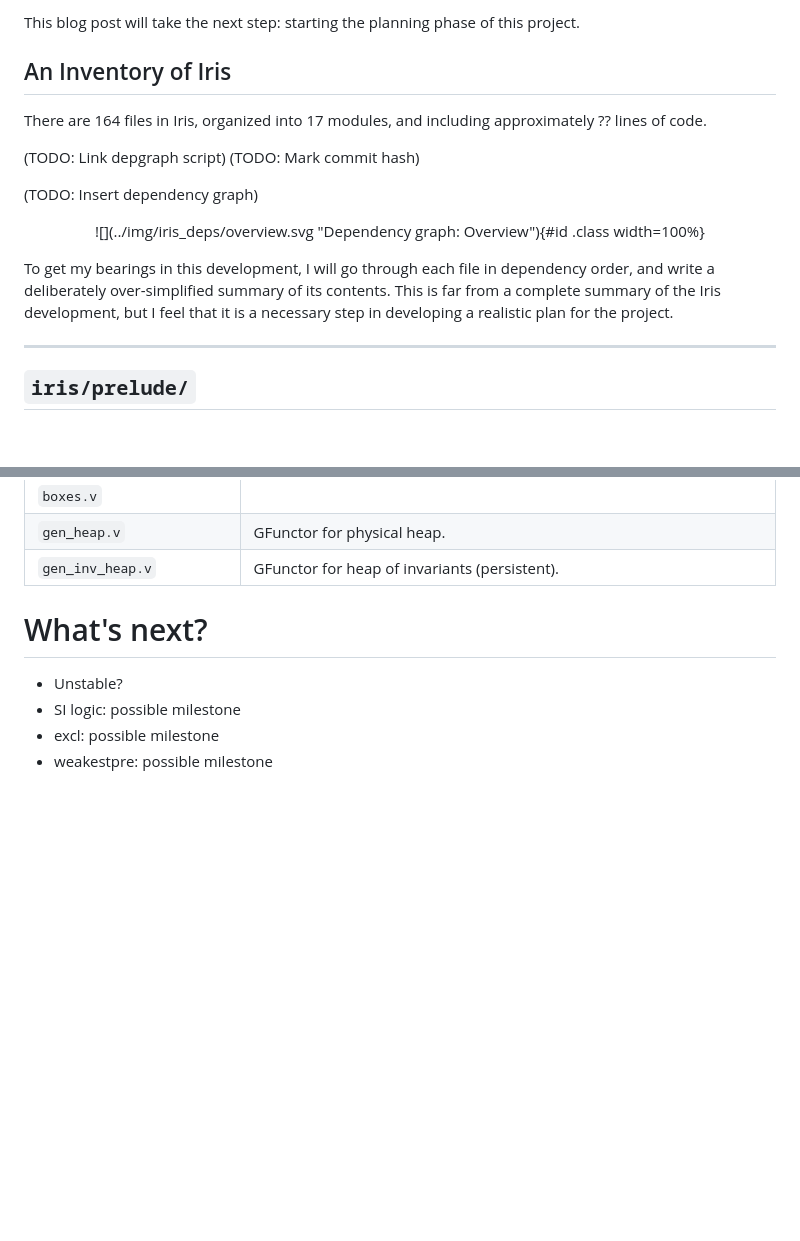
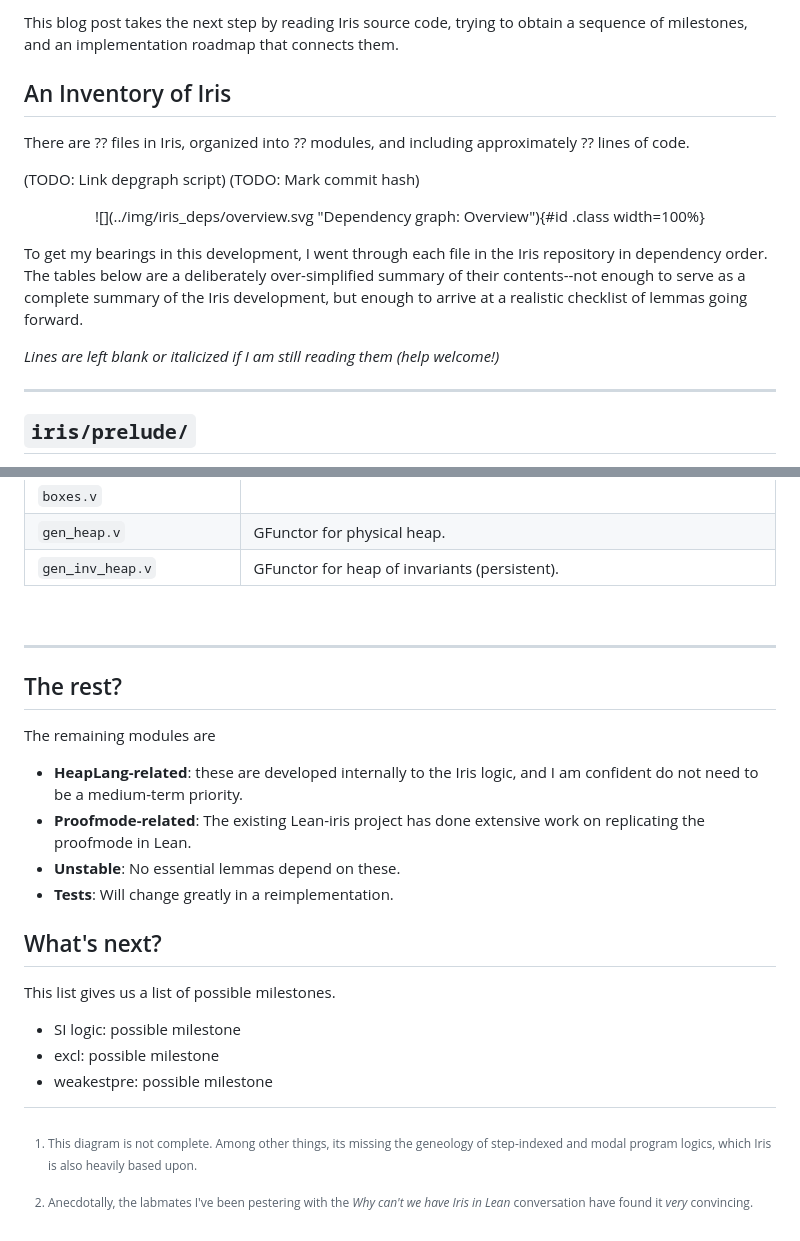
Before and after one commit to markusdemedeiros/markusdemedeiros.github.io, a Markdown page: posts/eileen.md, 2 parts joined by grey strips. GitHub-like rendering; blank space fills up the shorter version.

```diff
--- a/posts/eileen.md
+++ b/posts/eileen.md
@@ -55,24 +72,25 @@ Over the last few months, I have focused on the reading the past literature, and
 
-This blog post will take the next step: starting the planning phase of this project.
+This blog post takes the next step by reading Iris source code, trying to obtain a sequence of milestones, and an implementation roadmap that connects them.
+
 
 ## An Inventory of Iris
 
-There are 164 files in Iris, organized into 17 modules, and including approximately ?? lines of code.
+There are ?? files in Iris, organized into ?? modules, and including approximately ?? lines of code.
+
 
 
 (TODO: Link depgraph script)
 (TODO: Mark commit hash)
 
-
-(TODO: Insert dependency graph)
-
 <p align="center">
 ![](../img/iris_deps/overview.svg "Dependency graph: Overview"){#id .class width=100%}
 </p>
 
-To get my bearings in this development, I will go through each file in dependency order, and write a deliberately over-simplified summary of its contents.
-This is far from a complete summary of the Iris development, but I feel that it is a necessary step in developing a realistic plan for the project.
+To get my bearings in this development, I went through each file in the Iris repository in dependency order.
+The tables below are a deliberately over-simplified summary of their contents--not enough to serve as a complete summary of the Iris development, but enough to arrive at a realistic checklist of lemmas going forward.
 
+
+*Lines are left blank or italicized if I am still reading them (help welcome!)*
 
 ___
 
@@ -269,9 +287,31 @@ ___
 | `gen_heap.v`              | GFunctor for physical heap.                                                                                                       |
 | `gen_inv_heap.v`          | GFunctor for heap of invariants (persistent).                                                                                     |
 
+&nbsp;
 
-# What's next?
-- Unstable?
+---
+
+## The rest?
+
+The remaining modules are
+
+- **HeapLang-related**: these are developed internally to the Iris logic, and I am confident do not need to be a medium-term priority.
+- **Proofmode-related**: The existing Lean-iris project has done extensive work on replicating the proofmode in Lean.
+- **Unstable**: No essential lemmas depend on these.
+- **Tests**: Will change greatly in a reimplementation.
+
+## What's next?
+
+This list gives us a list of possible milestones.
+
+
+
+
+
+
 - SI logic: possible milestone
 - excl: possible milestone
 - weakestpre: possible milestone
+
+[^1]: Anecdotally, the labmates I've been pestering with the *Why can't we have Iris in Lean* conversation have found it *very* convincing.
+[^2]: This diagram is not complete. Among other things, its missing the geneology of step-indexed and modal program logics, which Iris is also heavily based upon.
```
Also changed, not shown: other parts of posts/eileen.md (+42 -25 lines).
